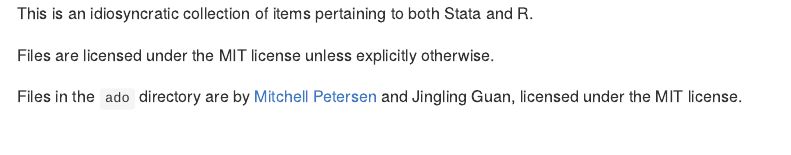
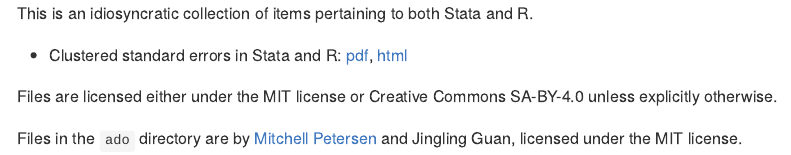
Before and after one commit to rmcd1024/R_and_Stata, an R Markdown document (README.Rmd): the page in a window 1100 px wide, from its top. Rendered offline with R 4.5, knitr and Pandoc, with nearby package versions.

Commit message:
linkable docs

```diff
--- a/README.Rmd
+++ b/README.Rmd
@@ -8,7 +8,11 @@ output:
 This is an idiosyncratic collection of items pertaining to both Stata
 and R.
 
-Files are licensed under the MIT license unless explicitly otherwise.
+* Clustered standard errors in Stata and R:
+  [pdf](docs/stata_and_R_clustering.pdf), [html](docs/stata_and_R_clustering.html)
+
+Files are licensed either under the MIT license or Creative Commons
+SA-BY-4.0 unless explicitly otherwise.
 
 Files in the `ado` directory are by [Mitchell
 Petersen](https://www.kellogg.northwestern.edu/faculty/directory/petersen_mitchell_a.aspx)
```
Also changed, not shown: stata_and_R_clustering.html (deleted), stata_and_R_clustering.pdf (deleted).
